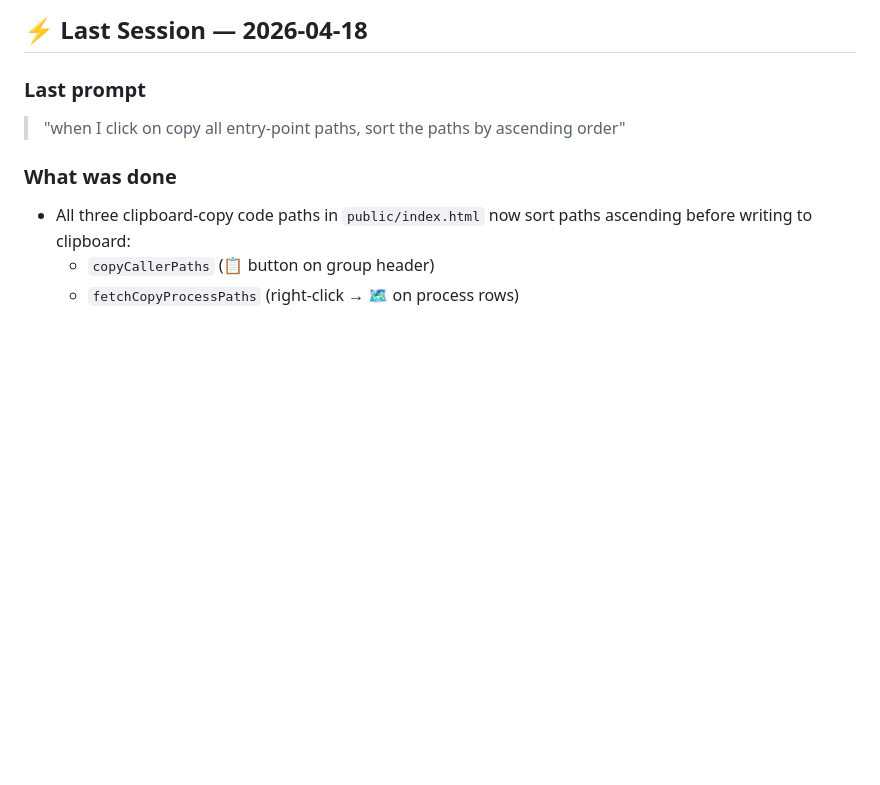
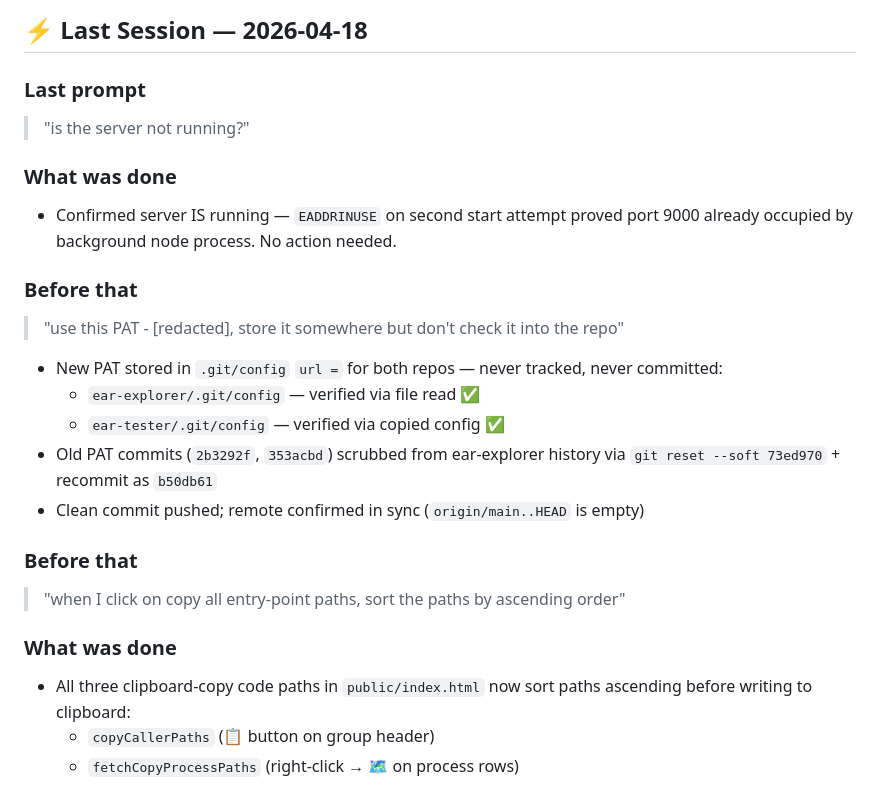
Before and after one commit to vperuvem/ear-explorer, a Markdown page: CONTEXT.md, the part around the change. GitHub-like rendering; blank space fills up the shorter version.

Commit message:
docs: update CONTEXT.md -- PAT rotation server check

```diff
--- a/CONTEXT.md
+++ b/CONTEXT.md
@@ -10,6 +10,21 @@
 ## ⚡ Last Session — 2026-04-18
 
 ### Last prompt
+> "is the server not running?"
+
+### What was done
+- Confirmed server IS running — `EADDRINUSE` on second start attempt proved port 9000 already occupied by background node process. No action needed.
+
+### Before that
+> "use this PAT - [redacted], store it somewhere but don't check it into the repo"
+
+- New PAT stored in `.git/config` `url =` for both repos — never tracked, never committed:
+  - `ear-explorer/.git/config` — verified via file read ✅
+  - `ear-tester/.git/config` — verified via copied config ✅
+- Old PAT commits (`2b3292f`, `353acbd`) scrubbed from ear-explorer history via `git reset --soft 73ed970` + recommit as `b50db61`
+- Clean commit pushed; remote confirmed in sync (`origin/main..HEAD` is empty)
+
+### Before that
 > "when I click on copy all entry-point paths, sort the paths by ascending order"
 
 ### What was done
```
